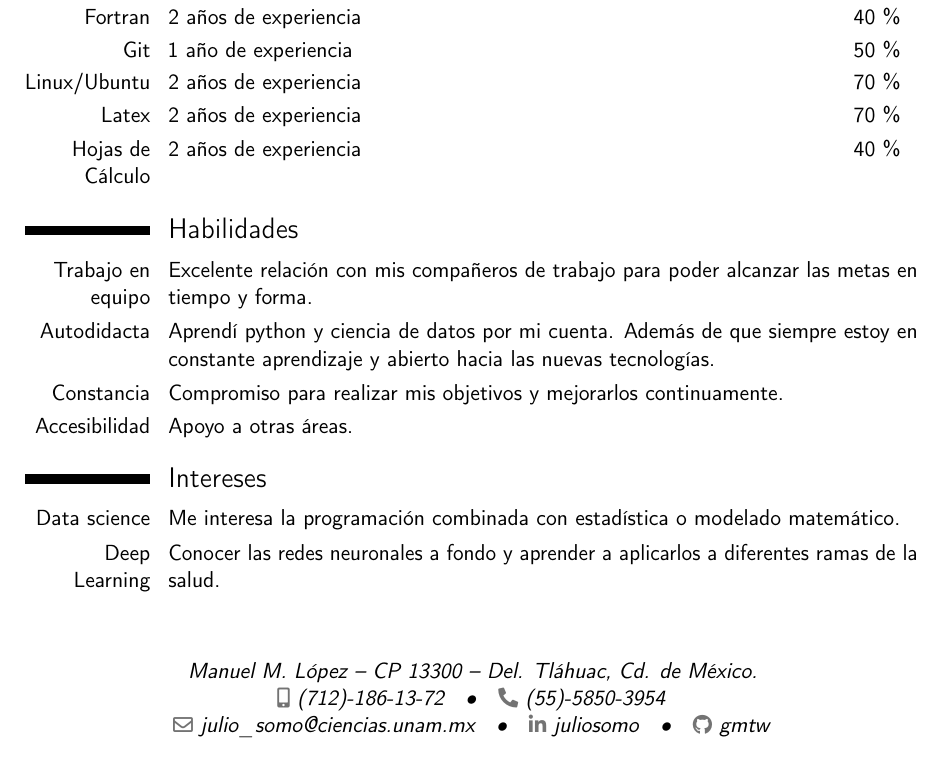
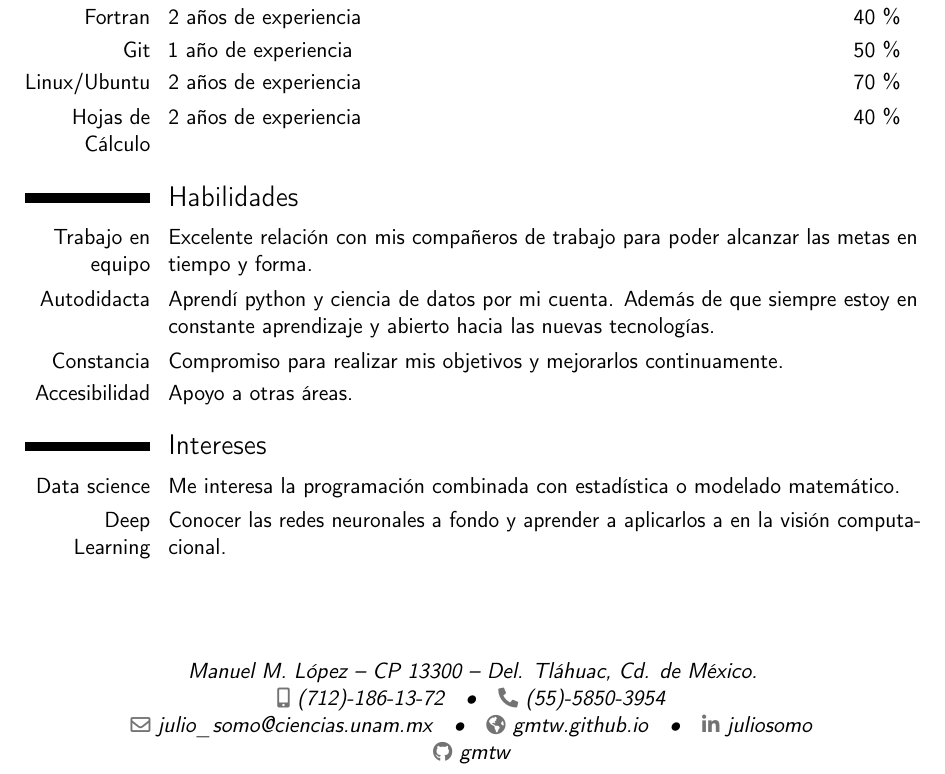
Before and after one commit to gmtw/CV, a LaTeX CV (template.tex): part of the page, cut so that both start at the same text. Compiled offline with pdfLaTeX.

Commit message:
Pagina Web
Se agregó la dirección de la pagina web

```diff
--- a/template.tex
+++ b/template.tex
@@ -4,7 +4,7 @@
 
 % moderncv themes
 \moderncvstyle{casual}                             % style options are 'casual' (default), 'classic', 'banking', 'oldstyle' and 'fancy'
-\moderncvcolor{green}                               % color options 'black', 'blue' (default), 'burgundy', 'green', 'grey', 'orange', 'purple' and 'red'
+\moderncvcolor{red}                               % color options 'black', 'blue' (default), 'burgundy', 'green', 'grey', 'orange', 'purple' and 'red'
 %\renewcommand{\familydefault}{\sfdefault}         % to set the default font; use '\sfdefault' for the default sans serif font, '\rmdefault' for the default roman one, or any tex font name
 %\nopagenumbers{}                                  % uncomment to suppress automatic page numbering for CVs longer than one page
 
@@ -25,7 +25,7 @@
 \phone[fixed]{(55)-5850-3954}
 %\phone[fax]{+3~(456)~789~012}
 \email{julio\_somo@ciencias.unam.mx}                               % optional, remove / comment the %line if not wanted
-%\homepage{www.johndoe.com}                         % optional, remove / comment the line if not wanted
+\homepage{gmtw.github.io}                         % optional, remove / comment the line if not wanted
 \social[linkedin]{juliosomo}                        % optional, remove / comment the line if not wanted
 %\social[twitter]{jdoe}                             % optional, remove / comment the line if not wanted
 \social[github]{gmtw}                              % optional, remove / comment the line if not wanted
@@ -94,7 +94,7 @@
 \cvdoubleitem{Fortran}{2 años de experiencia}{40 \%}{}
 \cvdoubleitem{Git}{1 año de experiencia}{50 \%}{}
 \cvdoubleitem{Linux/Ubuntu}{2 años de experiencia}{70 \%}{}
-\cvdoubleitem{Latex}{2 años de experiencia}{70 \%}{}
+%\cvdoubleitem{Latex}{2 años de experiencia}{70 \%}{}
 \cvdoubleitem{Hojas de Cálculo}{2 años de experiencia}{40 \%}{}
 \section{Habilidades}
 \cvitem{Trabajo en equipo}{Excelente relación con mis compañeros de trabajo para poder alcanzar las metas en tiempo y forma.}
@@ -103,7 +103,7 @@
 \cvitem{Accesibilidad}{Apoyo a otras áreas.}
 \section{Intereses}
 \cvitem{Data science}{Me interesa la programación combinada con estadística o modelado matemático.}
-\cvitem{Deep Learning}{Conocer las redes neuronales a fondo y aprender a aplicarlos a diferentes ramas de la salud.}
+\cvitem{Deep Learning}{Conocer las redes neuronales a fondo y aprender a aplicarlos a en la visión computacional.}
 %\cvitem{hobby 3}{Description}
 %\section{Extra 1}
 %\cvlistitem{Item 1}
```
Also changed, not shown: template.pdf, 3 other files.
